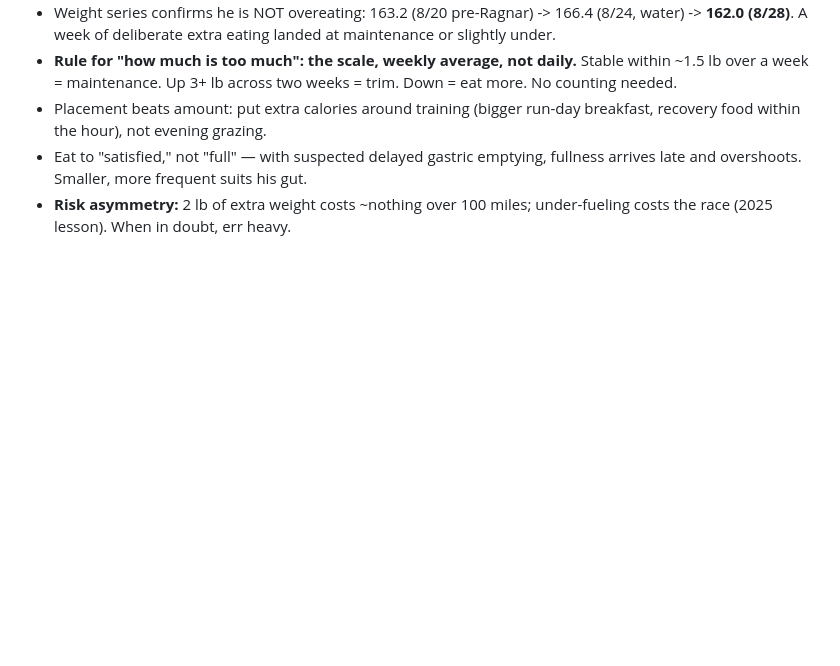
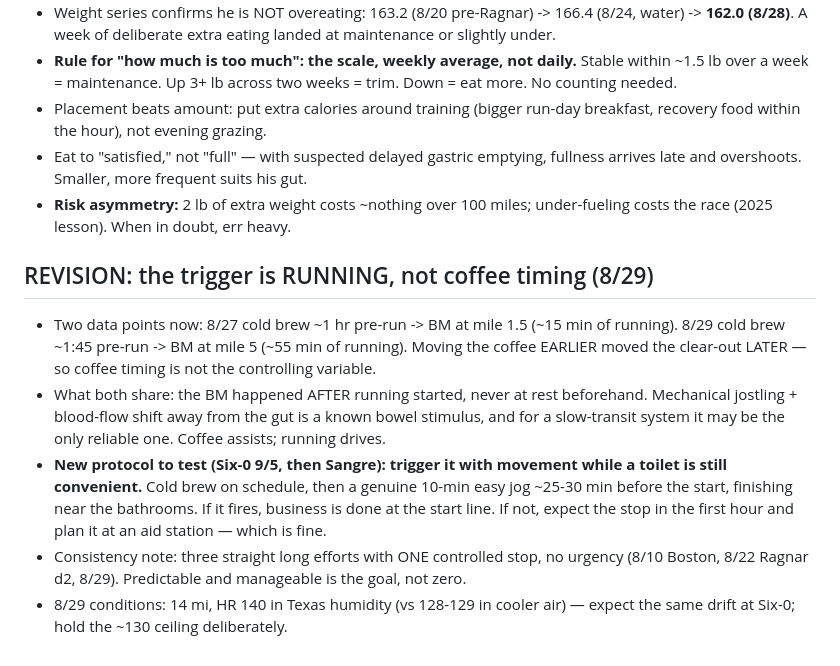
Before and after one commit to jpdupree/sangre-de-cristo-100, a Markdown page: fueling-notes.md, the part around the change. Drawn GitHub-style; blank space fills up the shorter version.

Commit message:
GI revision: running is the clear-out trigger, not coffee timing; test pre-start jog at Six-0
Co-Authored-By: Claude Opus 5 <noreply@anthropic.com>
Claude-Session: https://claude.ai/code/session_01HneQqiazDvVGpLjVJMD8vR

```diff
--- a/fueling-notes.md
+++ b/fueling-notes.md
@@ -182,3 +182,19 @@ Running log of what's tested and decided. Targets come from the training plan
   late and overshoots. Smaller, more frequent suits his gut.
 - **Risk asymmetry:** 2 lb of extra weight costs ~nothing over 100 miles; under-fueling costs
   the race (2025 lesson). When in doubt, err heavy.
+
+## REVISION: the trigger is RUNNING, not coffee timing (8/29)
+- Two data points now: 8/27 cold brew ~1 hr pre-run -> BM at mile 1.5 (~15 min of running).
+  8/29 cold brew ~1:45 pre-run -> BM at mile 5 (~55 min of running). Moving the coffee EARLIER
+  moved the clear-out LATER — so coffee timing is not the controlling variable.
+- What both share: the BM happened AFTER running started, never at rest beforehand. Mechanical
+  jostling + blood-flow shift away from the gut is a known bowel stimulus, and for a slow-transit
+  system it may be the only reliable one. Coffee assists; running drives.
+- **New protocol to test (Six-0 9/5, then Sangre): trigger it with movement while a toilet is
+  still convenient.** Cold brew on schedule, then a genuine 10-min easy jog ~25-30 min before
+  the start, finishing near the bathrooms. If it fires, business is done at the start line.
+  If not, expect the stop in the first hour and plan it at an aid station — which is fine.
+- Consistency note: three straight long efforts with ONE controlled stop, no urgency
+  (8/10 Boston, 8/22 Ragnar d2, 8/29). Predictable and manageable is the goal, not zero.
+- 8/29 conditions: 14 mi, HR 140 in Texas humidity (vs 128-129 in cooler air) — expect the
+  same drift at Six-0; hold the ~130 ceiling deliberately.
```
